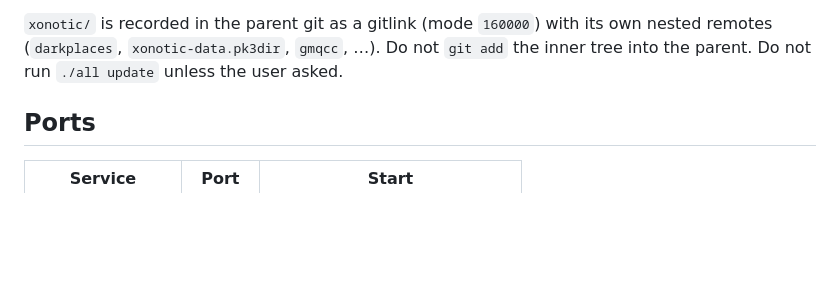
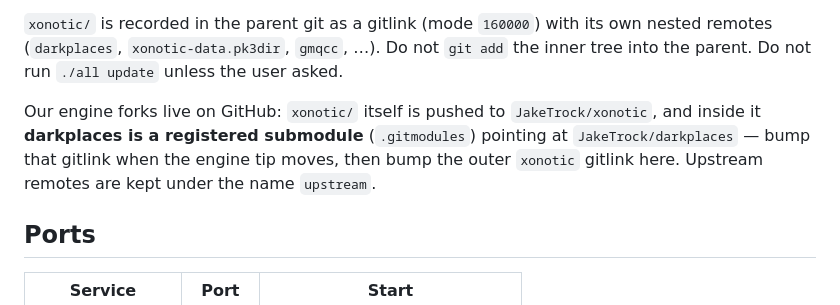
Before and after one commit to JakeTrock/xonweb, a Markdown page: AGENTS.md, the part around the change. Rendered like a GitHub page; blank space fills up the shorter version.

Commit message:
AGENTS: document darkplaces submodule and fork layout

```diff
--- a/AGENTS.md
+++ b/AGENTS.md
@@ -45,6 +45,8 @@ xonweb/
 Repo root on this machine: the directory that contains this file. Do not hardcode `/data/jake/...` or `/home/jake/...`. Older scripts and tests still do; fix them when you touch them.
 
 `xonotic/` is recorded in the parent git as a gitlink (mode `160000`) with its own nested remotes (`darkplaces`, `xonotic-data.pk3dir`, `gmqcc`, …). Do not `git add` the inner tree into the parent. Do not run `./all update` unless the user asked.
+
+Our engine forks live on GitHub: `xonotic/` itself is pushed to `JakeTrock/xonotic`, and inside it **darkplaces is a registered submodule** (`.gitmodules`) pointing at `JakeTrock/darkplaces` — bump that gitlink when the engine tip moves, then bump the outer `xonotic` gitlink here. Upstream remotes are kept under the name `upstream`.
 
 ## Ports
 
```
